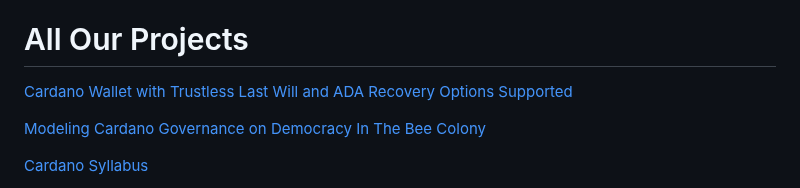
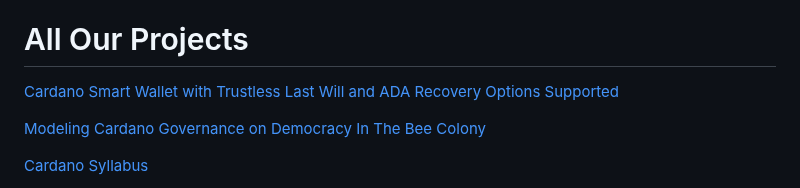
Before and after one commit to johnshearing/johnshearing.github.io, a Markdown page: README.md, the part around the change. Rendered like a GitHub page.

```diff
--- a/README.md
+++ b/README.md
@@ -4,7 +4,7 @@ Or just follow the links below
 <html>
 <body>
 <h1>All Our Projects</h1>
-<p><a href="https://github.com/johnshearing/SmartWallet">Cardano Wallet with Trustless Last Will and ADA Recovery Options Supported</a></p>
+<p><a href="https://github.com/johnshearing/SmartWallet">Cardano Smart Wallet with Trustless Last Will and ADA Recovery Options Supported</a></p>
 <p><a href="https://github.com/johnshearing/beemocracy#readme">Modeling Cardano Governance on Democracy In The Bee Colony</a></p>
 <p><a href="https://johnshearing.github.io/cardano_syllabus/">Cardano Syllabus</a></p>
 <p><a href="https://github.com/johnshearing/PrivateKeyVault#privatekeyvault---click-for-open-source-make-instructions">PrivateKeyVault</a></p>
```
